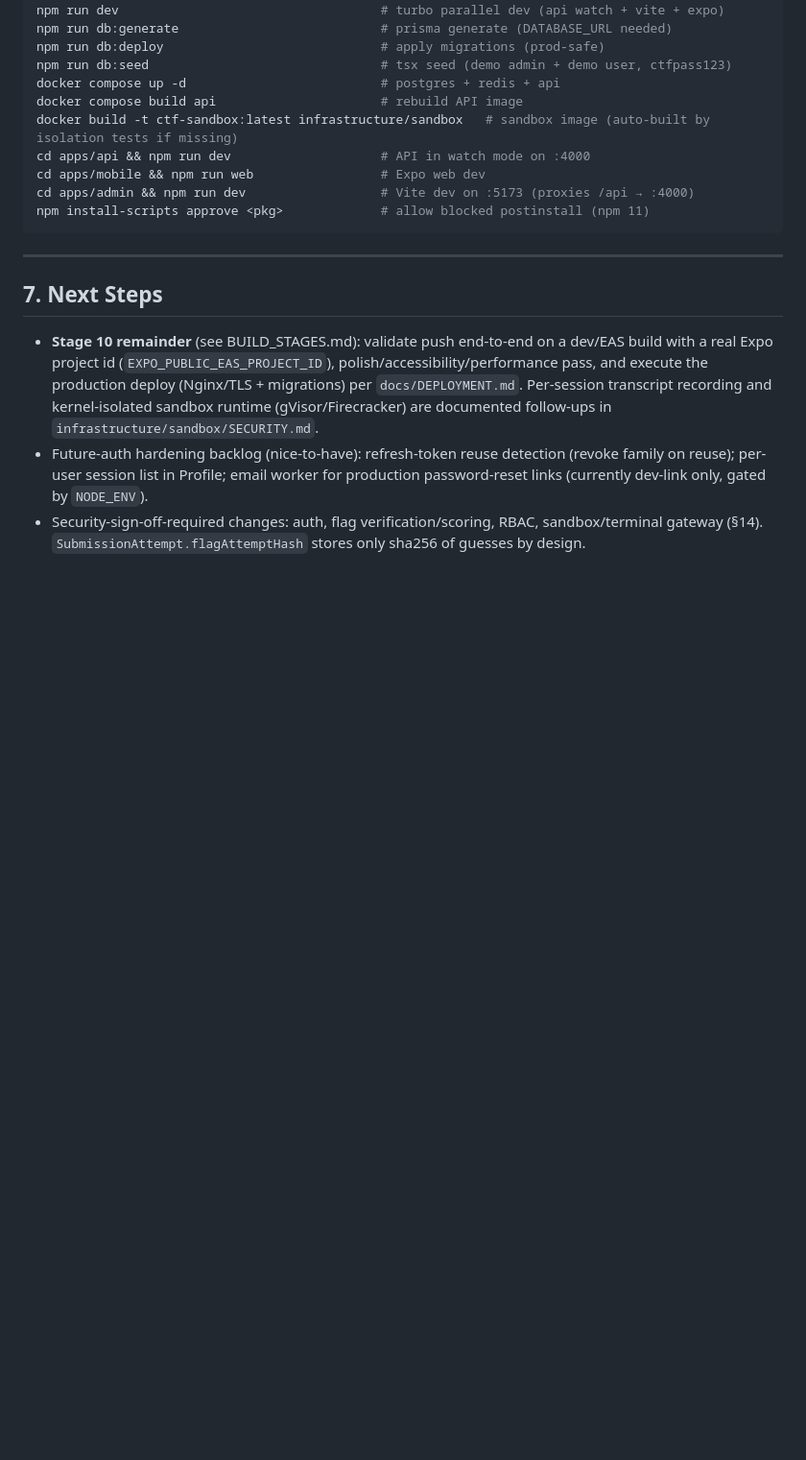
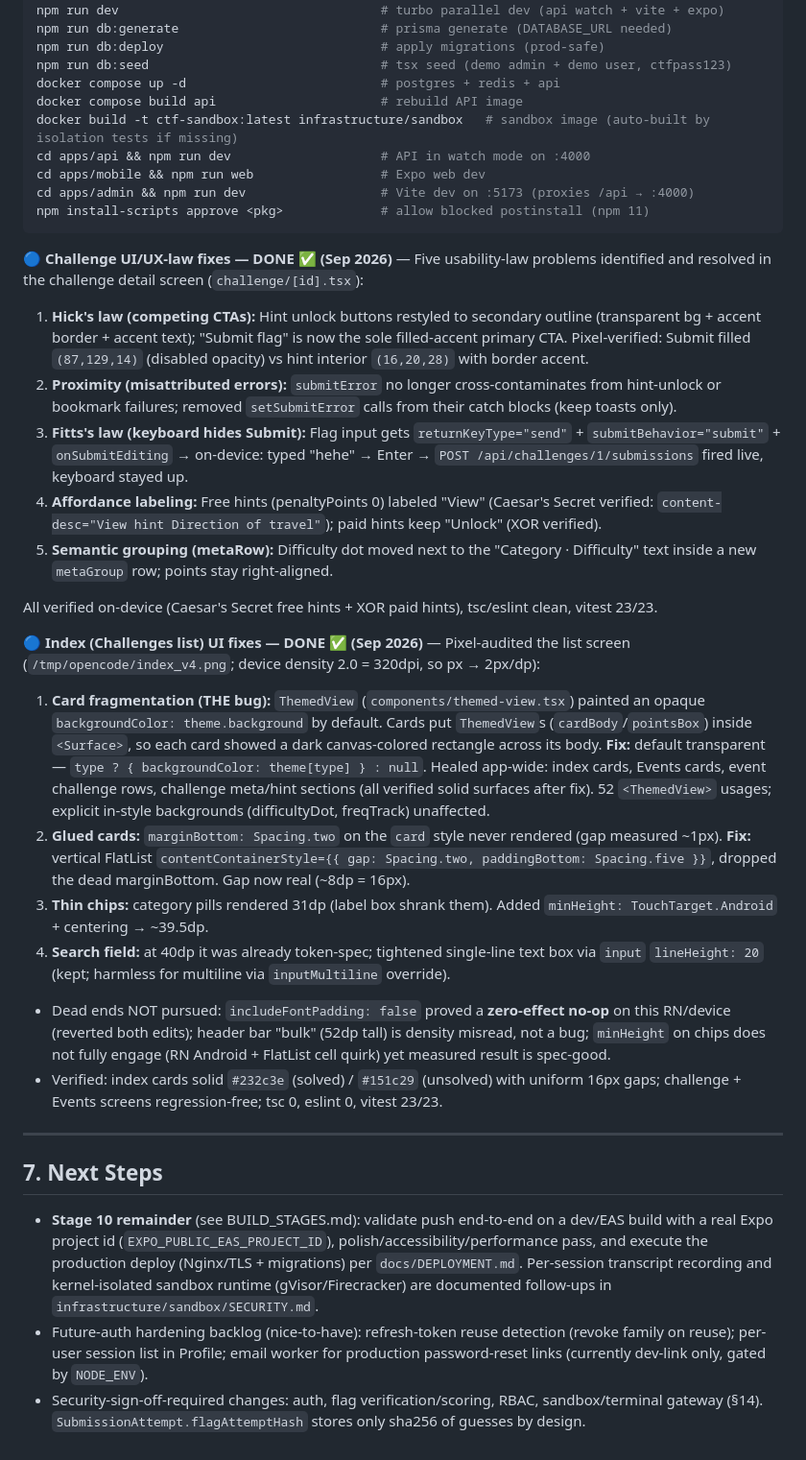
Before and after one commit to JENSLINJEMZ/Mobile-CTF, a Markdown page: MEMORY.md, the part around one of its changes. Shown at 96% size. Drawn GitHub-style; blank space fills up the shorter version.

Commit message:
memory: index page UX audit notes

````diff
--- a/MEMORY.md
+++ b/MEMORY.md
@@ -455,6 +457,23 @@ cd apps/admin && npm run dev                  # Vite dev on :5173 (proxies /api
 npm install-scripts approve <pkg>             # allow blocked postinstall (npm 11)
 ```
 
+**🔵 Challenge UI/UX-law fixes — DONE ✅ (Sep 2026)** — Five usability-law problems identified and resolved in the challenge detail screen (`challenge/[id].tsx`):
+1. **Hick's law (competing CTAs):** Hint unlock buttons restyled to secondary outline (transparent bg + accent border + accent text); "Submit flag" is now the sole filled-accent primary CTA. Pixel-verified: Submit filled `(87,129,14)` (disabled opacity) vs hint interior `(16,20,28)` with border accent.
+2. **Proximity (misattributed errors):** `submitError` no longer cross-contaminates from hint-unlock or bookmark failures; removed `setSubmitError` calls from their catch blocks (keep toasts only).
+3. **Fitts's law (keyboard hides Submit):** Flag input gets `returnKeyType="send"` + `submitBehavior="submit"` + `onSubmitEditing` → on-device: typed "hehe" → Enter → `POST /api/challenges/1/submissions` fired live, keyboard stayed up.
+4. **Affordance labeling:** Free hints (penaltyPoints 0) labeled "View" (Caesar's Secret verified: `content-desc="View hint Direction of travel"`); paid hints keep "Unlock" (XOR verified).
+5. **Semantic grouping (metaRow):** Difficulty dot moved next to the "Category · Difficulty" text inside a new `metaGroup` row; points stay right-aligned.
+
+All verified on-device (Caesar's Secret free hints + XOR paid hints), tsc/eslint clean, vitest 23/23.
+
+**🔵 Index (Challenges list) UI fixes — DONE ✅ (Sep 2026)** — Pixel-audited the list screen (`/tmp/opencode/index_v4.png`; device density 2.0 = 320dpi, so px → 2px/dp):
+1. **Card fragmentation (THE bug):** `ThemedView` (`components/themed-view.tsx`) painted an opaque `backgroundColor: theme.background` by default. Cards put `ThemedView`s (`cardBody`/`pointsBox`) inside `<Surface>`, so each card showed a dark canvas-colored rectangle across its body. **Fix:** default transparent — `type ? { backgroundColor: theme[type] } : null`. Healed app-wide: index cards, Events cards, event challenge rows, challenge meta/hint sections (all verified solid surfaces after fix). 52 `<ThemedView>` usages; explicit in-style backgrounds (difficultyDot, freqTrack) unaffected.
+2. **Glued cards:** `marginBottom: Spacing.two` on the `card` style never rendered (gap measured ~1px). **Fix:** vertical FlatList `contentContainerStyle={{ gap: Spacing.two, paddingBottom: Spacing.five }}`, dropped the dead marginBottom. Gap now real (~8dp = 16px).
+3. **Thin chips:** category pills rendered 31dp (label box shrank them). Added `minHeight: TouchTarget.Android` + centering → ~39.5dp.
+4. **Search field:** at 40dp it was already token-spec; tightened single-line text box via `input` `lineHeight: 20` (kept; harmless for multiline via `inputMultiline` override).
+- Dead ends NOT pursued: `includeFontPadding: false` proved a **zero-effect no-op** on this RN/device (reverted both edits); header bar "bulk" (52dp tall) is density misread, not a bug; `minHeight` on chips does not fully engage (RN Android + FlatList cell quirk) yet measured result is spec-good.
+- Verified: index cards solid `#232c3e` (solved) / `#151c29` (unsolved) with uniform 16px gaps; challenge + Events screens regression-free; tsc 0, eslint 0, vitest 23/23.
+
 ---
 
 ## 7. Next Steps
````
Also changed, not shown: other parts of MEMORY.md (+2 -0 lines).
